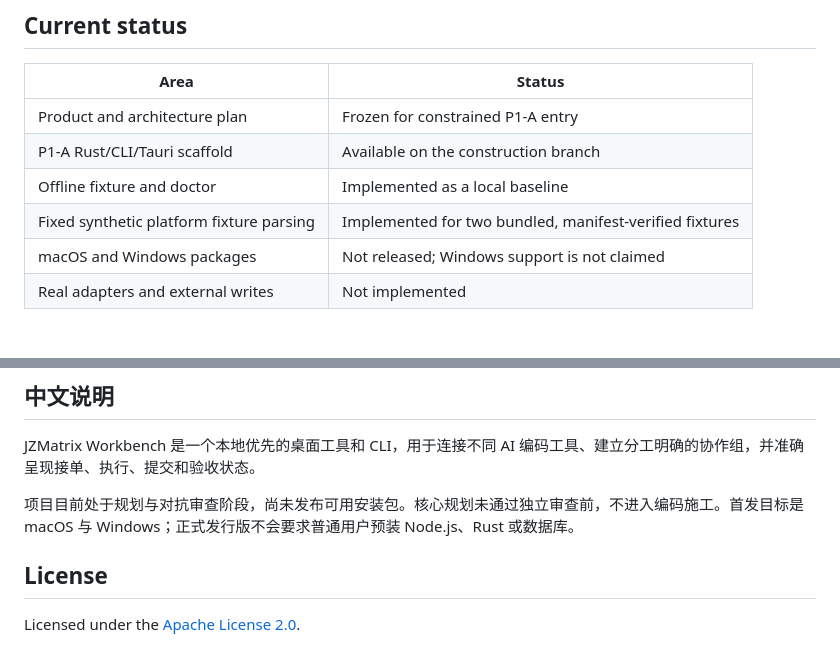
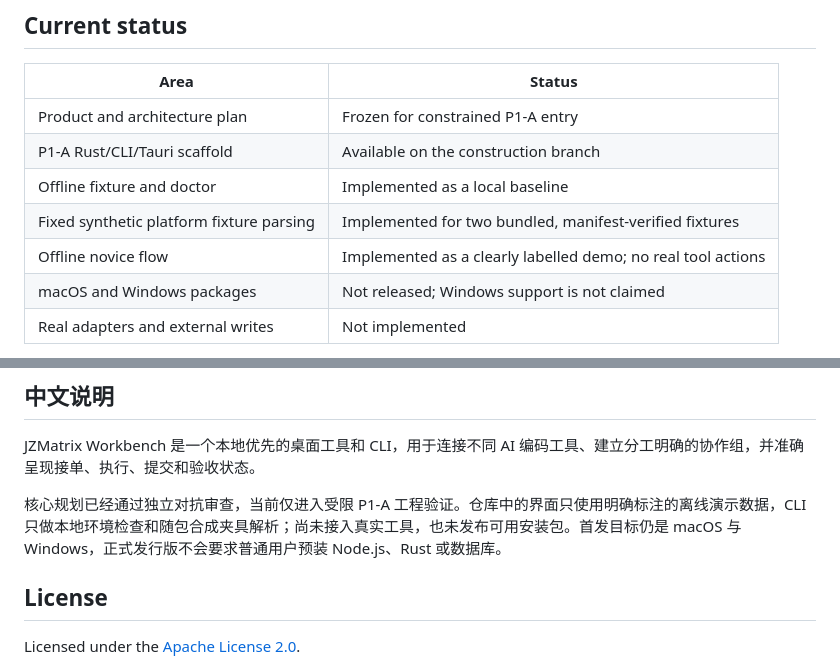
Before and after one commit to xiule0108/jzmatrix-workbench, a Markdown page: README.md, 2 parts joined by grey strips. Rendered like a GitHub page.

Commit message:
docs: align p1a status with reviewed scope

```diff
--- a/README.md
+++ b/README.md
@@ -22,6 +22,7 @@ The first integration candidates are Codex, Claude Code, ZCode, Cursor, VS Code/
 | P1-A Rust/CLI/Tauri scaffold | Available on the construction branch |
 | Offline fixture and doctor | Implemented as a local baseline |
 | Fixed synthetic platform fixture parsing | Implemented for two bundled, manifest-verified fixtures |
+| Offline novice flow | Implemented as a clearly labelled demo; no real tool actions |
 | macOS and Windows packages | Not released; Windows support is not claimed |
 | Real adapters and external writes | Not implemented |
 
@@ -68,7 +69,7 @@ P1-A does not implement real adapters, create/send/resume/cancel actions, existi
 
 JZMatrix Workbench 是一个本地优先的桌面工具和 CLI，用于连接不同 AI 编码工具、建立分工明确的协作组，并准确呈现接单、执行、提交和验收状态。
 
-项目目前处于规划与对抗审查阶段，尚未发布可用安装包。核心规划未通过独立审查前，不进入编码施工。首发目标是 macOS 与 Windows；正式发行版不会要求普通用户预装 Node.js、Rust 或数据库。
+核心规划已经通过独立对抗审查，当前仅进入受限 P1-A 工程验证。仓库中的界面只使用明确标注的离线演示数据，CLI 只做本地环境检查和随包合成夹具解析；尚未接入真实工具，也未发布可用安装包。首发目标仍是 macOS 与 Windows，正式发行版不会要求普通用户预装 Node.js、Rust 或数据库。
 
 ## License
 
```
